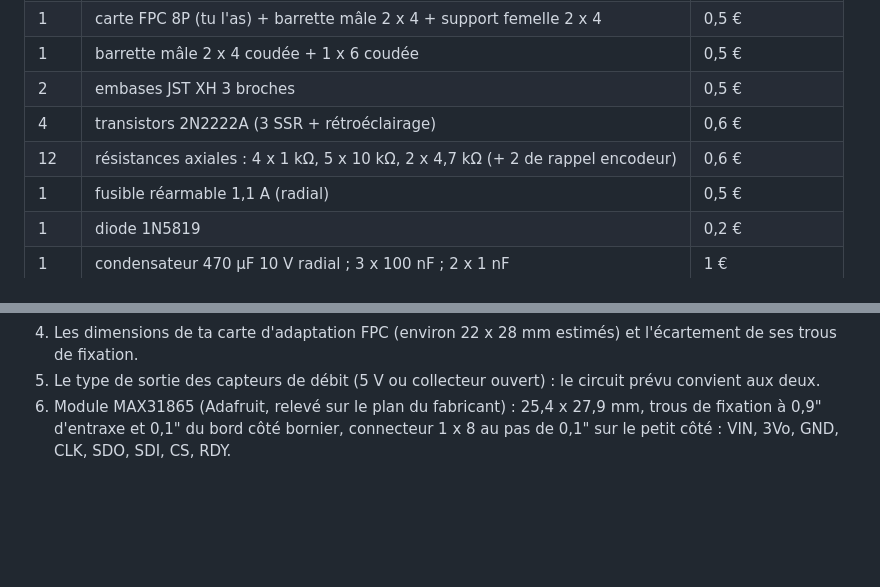
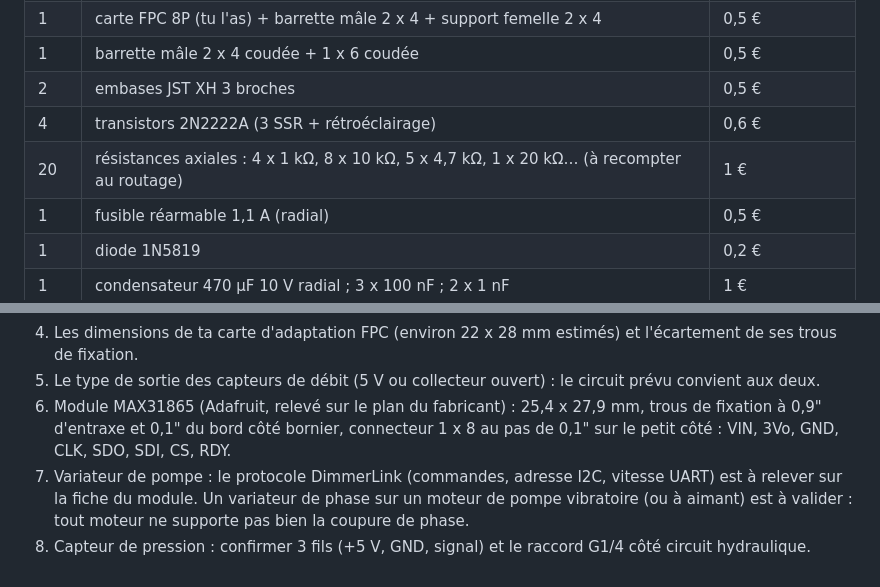
Before and after one commit to vivien22/esp32_coffee_screen, a Markdown page: docs/carrier_spec.md, 2 parts joined by grey strips. GitHub-like rendering; blank space fills up the shorter version.

```diff
--- a/docs/carrier_spec.md
+++ b/docs/carrier_spec.md
@@ -63,7 +82,7 @@ VIN (3,3 V), 3Vo (non utilisé), GND, CLK (GPIO 12), SDO (GPIO 13), SDI (GPIO 11
 | 1 | barrette mâle 2 x 4 coudée + 1 x 6 coudée | 0,5 € |
 | 2 | embases JST XH 3 broches | 0,5 € |
 | 4 | transistors 2N2222A (3 SSR + rétroéclairage) | 0,6 € |
-| 12 | résistances axiales : 4 x 1 kΩ, 5 x 10 kΩ, 2 x 4,7 kΩ (+ 2 de rappel encodeur) | 0,6 € |
+| 20 | résistances axiales : 4 x 1 kΩ, 8 x 10 kΩ, 5 x 4,7 kΩ, 1 x 20 kΩ… (à recompter au routage) | 1 € |
 | 1 | fusible réarmable 1,1 A (radial) | 0,5 € |
 | 1 | diode 1N5819 | 0,2 € |
 | 1 | condensateur 470 µF 10 V radial ; 3 x 100 nF ; 2 x 1 nF | 1 € |
@@ -78,3 +97,5 @@ VIN (3,3 V), 3Vo (non utilisé), GND, CLK (GPIO 12), SDO (GPIO 13), SDI (GPIO 11
 4. Les dimensions de ta carte d'adaptation FPC (environ 22 x 28 mm estimés) et l'écartement de ses trous de fixation.
 5. Le type de sortie des capteurs de débit (5 V ou collecteur ouvert) : le circuit prévu convient aux deux.
 6. Module MAX31865 (Adafruit, relevé sur le plan du fabricant) : 25,4 x 27,9 mm, trous de fixation à 0,9" d'entraxe et 0,1" du bord côté bornier, connecteur 1 x 8 au pas de 0,1" sur le petit côté : VIN, 3Vo, GND, CLK, SDO, SDI, CS, RDY.
+7. Variateur de pompe : le protocole DimmerLink (commandes, adresse I2C, vitesse UART) est à relever sur la fiche du module. Un variateur de phase sur un moteur de pompe vibratoire (ou à aimant) est à valider : tout moteur ne supporte pas bien la coupure de phase.
+8. Capteur de pression : confirmer 3 fils (+5 V, GND, signal) et le raccord G1/4 côté circuit hydraulique.
```
Also changed, not shown: other parts of docs/carrier_spec.md (+23 -4 lines), images/carrier_plan.png, 1 other file.
